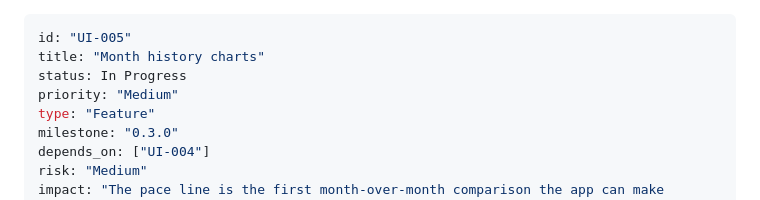
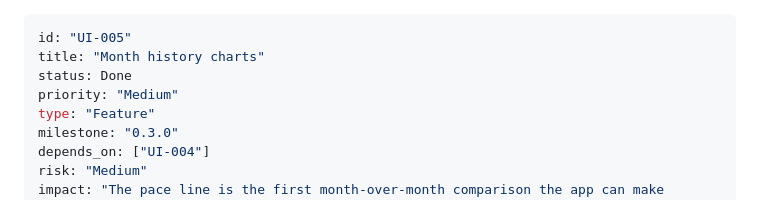
Before and after one commit to NgTHung/Carryover, a Markdown page: .tasks/app/UI-005-month-history-charts.md, the part around the change. Rendered like a GitHub page.

Commit message:
chore(tasks): complete UI-005

```diff
--- a/.tasks/app/UI-005-month-history-charts.md
+++ b/.tasks/app/UI-005-month-history-charts.md
@@ -1,7 +1,7 @@
 ---
 id: "UI-005"
 title: "Month history charts"
-status: In Progress
+status: Done
 priority: "Medium"
 type: "Feature"
 milestone: "0.3.0"
```
